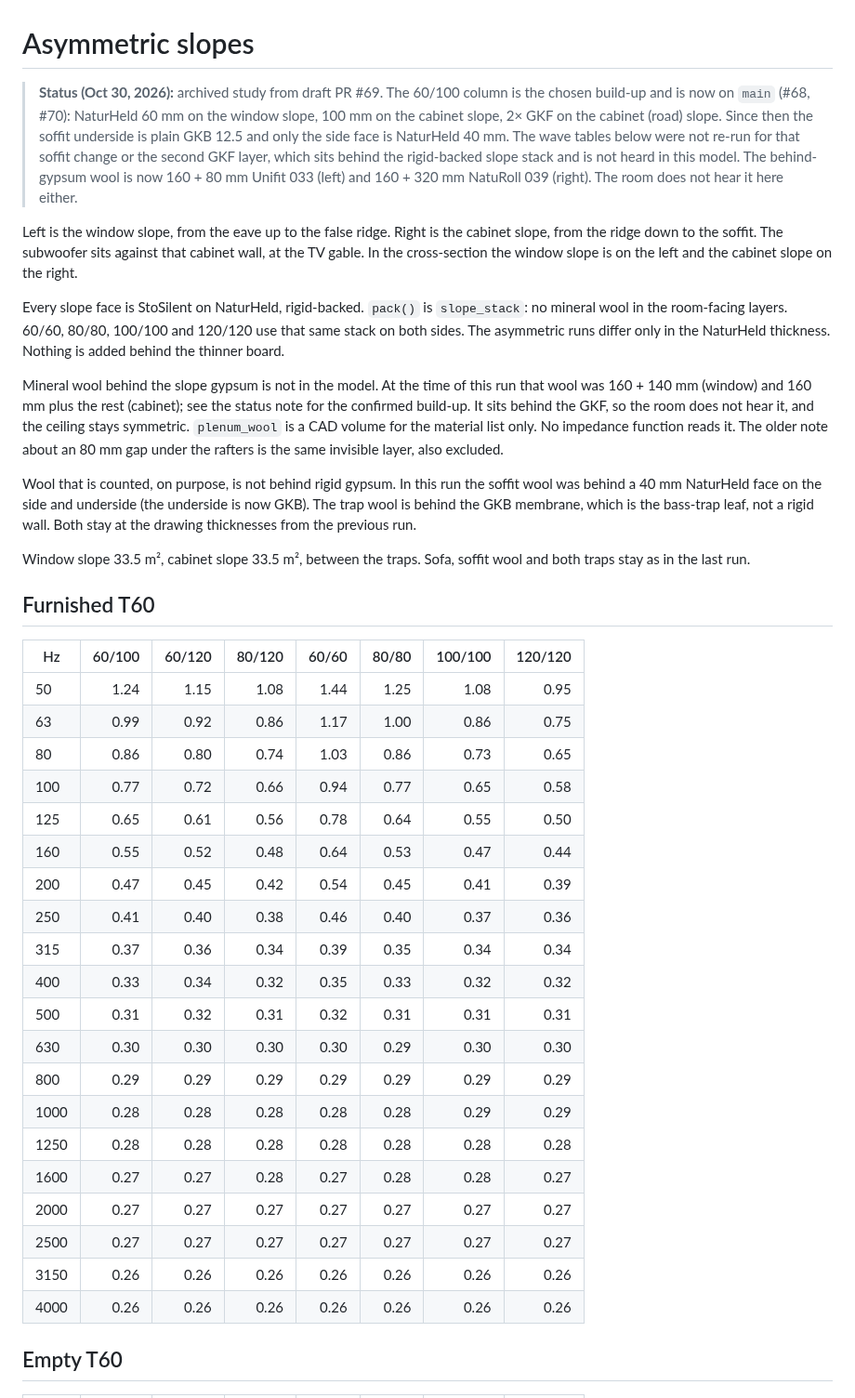
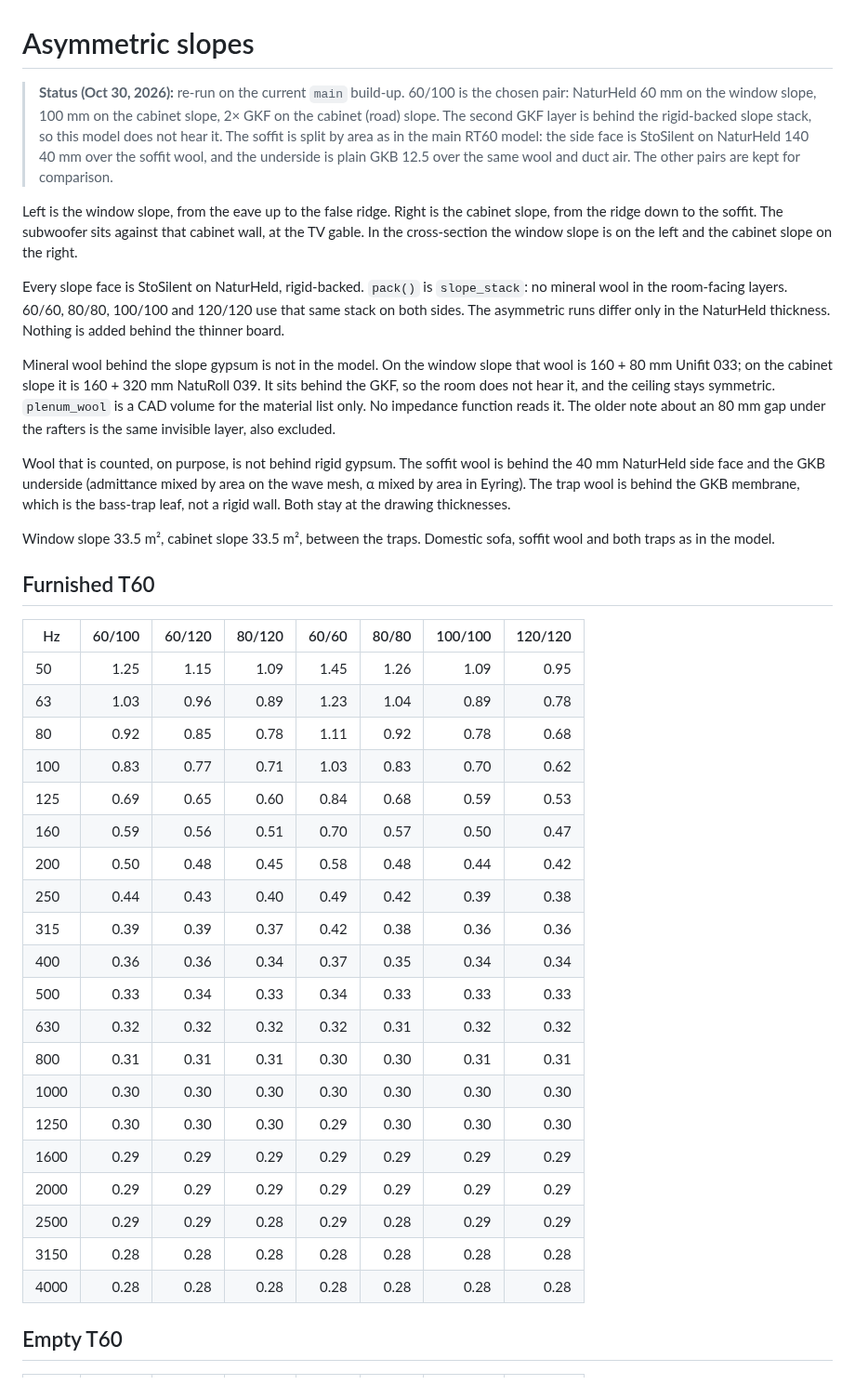
Before and after one commit to pteasima/Blueprints, a Markdown page: docs/acoustics/obyvak-asymmetric.md, the part around one of its changes. Shown at 93% size. Rendered like a GitHub page.

```diff
--- a/docs/acoustics/obyvak-asymmetric.md
+++ b/docs/acoustics/obyvak-asymmetric.md
@@ -1,41 +1,41 @@
 # Asymmetric slopes
 
-> **Status (Oct 30, 2026):** archived study from draft PR #69. The 60/100 column is the chosen build-up and is now on `main` (#68, #70): NaturHeld 60 mm on the window slope, 100 mm on the cabinet slope, 2× GKF on the cabinet (road) slope. Since then the soffit underside is plain GKB 12.5 and only the side face is NaturHeld 40 mm. The wave tables below were not re-run for that soffit change or the second GKF layer, which sits behind the rigid-backed slope stack and is not heard in this model. The behind-gypsum wool is now 160 + 80 mm Unifit 033 (left) and 160 + 320 mm NatuRoll 039 (right). The room does not hear it here either.
+> **Status (Oct 30, 2026):** re-run on the current `main` build-up. 60/100 is the chosen pair: NaturHeld 60 mm on the window slope, 100 mm on the cabinet slope, 2× GKF on the cabinet (road) slope. The second GKF layer is behind the rigid-backed slope stack, so this model does not hear it. The soffit is split by area as in the main RT60 model: the side face is StoSilent on NaturHeld 140 40 mm over the soffit wool, and the underside is plain GKB 12.5 over the same wool and duct air. The other pairs are kept for comparison.
 
 Left is the window slope, from the eave up to the false ridge. Right is the cabinet slope, from the ridge down to the soffit. The subwoofer sits against that cabinet wall, at the TV gable. In the cross-section the window slope is on the left and the cabinet slope on the right.
 
 Every slope face is StoSilent on NaturHeld, rigid-backed. `pack()` is `slope_stack`: no mineral wool in the room-facing layers. 60/60, 80/80, 100/100 and 120/120 use that same stack on both sides. The asymmetric runs differ only in the NaturHeld thickness. Nothing is added behind the thinner board.
 
-Mineral wool behind the slope gypsum is not in the model. At the time of this run that wool was 160 + 140 mm (window) and 160 mm plus the rest (cabinet); see the status note for the confirmed build-up. It sits behind the GKF, so the room does not hear it, and the ceiling stays symmetric. `plenum_wool` is a CAD volume for the material list only. No impedance function reads it. The older note about an 80 mm gap under the rafters is the same invisible layer, also excluded.
+Mineral wool behind the slope gypsum is not in the model. On the window slope that wool is 160 + 80 mm Unifit 033; on the cabinet slope it is 160 + 320 mm NatuRoll 039. It sits behind the GKF, so the room does not hear it, and the ceiling stays symmetric. `plenum_wool` is a CAD volume for the material list only. No impedance function reads it. The older note about an 80 mm gap under the rafters is the same invisible layer, also excluded.
 
-Wool that is counted, on purpose, is not behind rigid gypsum. In this run the soffit wool was behind a 40 mm NaturHeld face on the side and underside (the underside is now GKB). The trap wool is behind the GKB membrane, which is the bass-trap leaf, not a rigid wall. Both stay at the drawing thicknesses from the previous run.
+Wool that is counted, on purpose, is not behind rigid gypsum. The soffit wool is behind the 40 mm NaturHeld side face and the GKB underside (admittance mixed by area on the wave mesh, α mixed by area in Eyring). The trap wool is behind the GKB membrane, which is the bass-trap leaf, not a rigid wall. Both stay at the drawing thicknesses.
 
-Window slope 33.5 m², cabinet slope 33.5 m², between the traps. Sofa, soffit wool and both traps stay as in the last run.
+Window slope 33.5 m², cabinet slope 33.5 m², between the traps. Domestic sofa, soffit wool and both traps as in the model.
 
 ## Furnished T60
 
 | Hz | 60/100 | 60/120 | 80/120 | 60/60 | 80/80 | 100/100 | 120/120 |
 | --- | ---: | ---: | ---: | ---: | ---: | ---: | ---: |
-| 50 | 1.24 | 1.15 | 1.08 | 1.44 | 1.25 | 1.08 | 0.95 |
-| 63 | 0.99 | 0.92 | 0.86 | 1.17 | 1.00 | 0.86 | 0.75 |
-| 80 | 0.86 | 0.80 | 0.74 | 1.03 | 0.86 | 0.73 | 0.65 |
-| 100 | 0.77 | 0.72 | 0.66 | 0.94 | 0.77 | 0.65 | 0.58 |
-| 125 | 0.65 | 0.61 | 0.56 | 0.78 | 0.64 | 0.55 | 0.50 |
-| 160 | 0.55 | 0.52 | 0.48 | 0.64 | 0.53 | 0.47 | 0.44 |
-| 200 | 0.47 | 0.45 | 0.42 | 0.54 | 0.45 | 0.41 | 0.39 |
-| 250 | 0.41 | 0.40 | 0.38 | 0.46 | 0.40 | 0.37 | 0.36 |
-| 315 | 0.37 | 0.36 | 0.34 | 0.39 | 0.35 | 0.34 | 0.34 |
-| 400 | 0.33 | 0.34 | 0.32 | 0.35 | 0.33 | 0.32 | 0.32 |
-| 500 | 0.31 | 0.32 | 0.31 | 0.32 | 0.31 | 0.31 | 0.31 |
-| 630 | 0.30 | 0.30 | 0.30 | 0.30 | 0.29 | 0.30 | 0.30 |
-| 800 | 0.29 | 0.29 | 0.29 | 0.29 | 0.29 | 0.29 | 0.29 |
-| 1000 | 0.28 | 0.28 | 0.28 | 0.28 | 0.28 | 0.29 | 0.29 |
-| 1250 | 0.28 | 0.28 | 0.28 | 0.28 | 0.28 | 0.28 | 0.28 |
-| 1600 | 0.27 | 0.27 | 0.28 | 0.27 | 0.28 | 0.28 | 0.27 |
-| 2000 | 0.27 | 0.27 | 0.27 | 0.27 | 0.27 | 0.27 | 0.27 |
-| 2500 | 0.27 | 0.27 | 0.27 | 0.27 | 0.27 | 0.27 | 0.27 |
-| 3150 | 0.26 | 0.26 | 0.26 | 0.26 | 0.26 | 0.26 | 0.26 |
-| 4000 | 0.26 | 0.26 | 0.26 | 0.26 | 0.26 | 0.26 | 0.26 |
+| 50 | 1.25 | 1.15 | 1.09 | 1.45 | 1.26 | 1.09 | 0.95 |
+| 63 | 1.03 | 0.96 | 0.89 | 1.23 | 1.04 | 0.89 | 0.78 |
+| 80 | 0.92 | 0.85 | 0.78 | 1.11 | 0.92 | 0.78 | 0.68 |
+| 100 | 0.83 | 0.77 | 0.71 | 1.03 | 0.83 | 0.70 | 0.62 |
+| 125 | 0.69 | 0.65 | 0.60 | 0.84 | 0.68 | 0.59 | 0.53 |
+| 160 | 0.59 | 0.56 | 0.51 | 0.70 | 0.57 | 0.50 | 0.47 |
+| 200 | 0.50 | 0.48 | 0.45 | 0.58 | 0.48 | 0.44 | 0.42 |
+| 250 | 0.44 | 0.43 | 0.40 | 0.49 | 0.42 | 0.39 | 0.38 |
+| 315 | 0.39 | 0.39 | 0.37 | 0.42 | 0.38 | 0.36 | 0.36 |
+| 400 | 0.36 | 0.36 | 0.34 | 0.37 | 0.35 | 0.34 | 0.34 |
+| 500 | 0.33 | 0.34 | 0.33 | 0.34 | 0.33 | 0.33 | 0.33 |
+| 630 | 0.32 | 0.32 | 0.32 | 0.32 | 0.31 | 0.32 | 0.32 |
+| 800 | 0.31 | 0.31 | 0.31 | 0.30 | 0.30 | 0.31 | 0.31 |
+| 1000 | 0.30 | 0.30 | 0.30 | 0.30 | 0.30 | 0.30 | 0.30 |
+| 1250 | 0.30 | 0.30 | 0.30 | 0.29 | 0.30 | 0.30 | 0.30 |
+| 1600 | 0.29 | 0.29 | 0.29 | 0.29 | 0.29 | 0.29 | 0.29 |
+| 2000 | 0.29 | 0.29 | 0.29 | 0.29 | 0.29 | 0.29 | 0.29 |
+| 2500 | 0.29 | 0.29 | 0.28 | 0.29 | 0.28 | 0.29 | 0.29 |
+| 3150 | 0.28 | 0.28 | 0.28 | 0.28 | 0.28 | 0.28 | 0.28 |
+| 4000 | 0.28 | 0.28 | 0.28 | 0.28 | 0.28 | 0.28 | 0.28 |
 
 ## Empty T60
 
```
Also changed, not shown: other parts of docs/acoustics/obyvak-asymmetric.md (+42 -42 lines), docs/acoustics/obyvak-asymmetric-seats.png, docs/acoustics/obyvak-asymmetric-t60.png, 5 other files.
